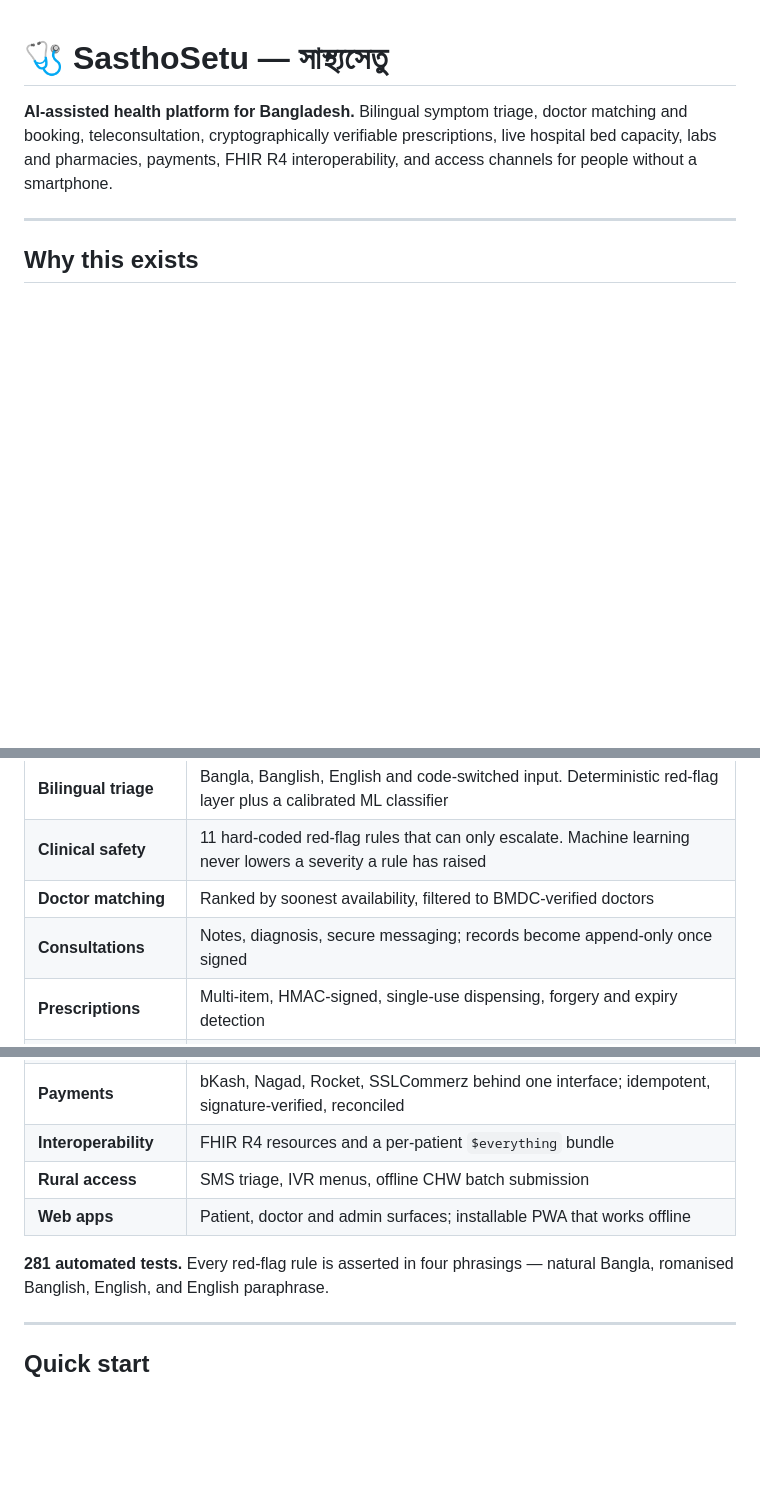
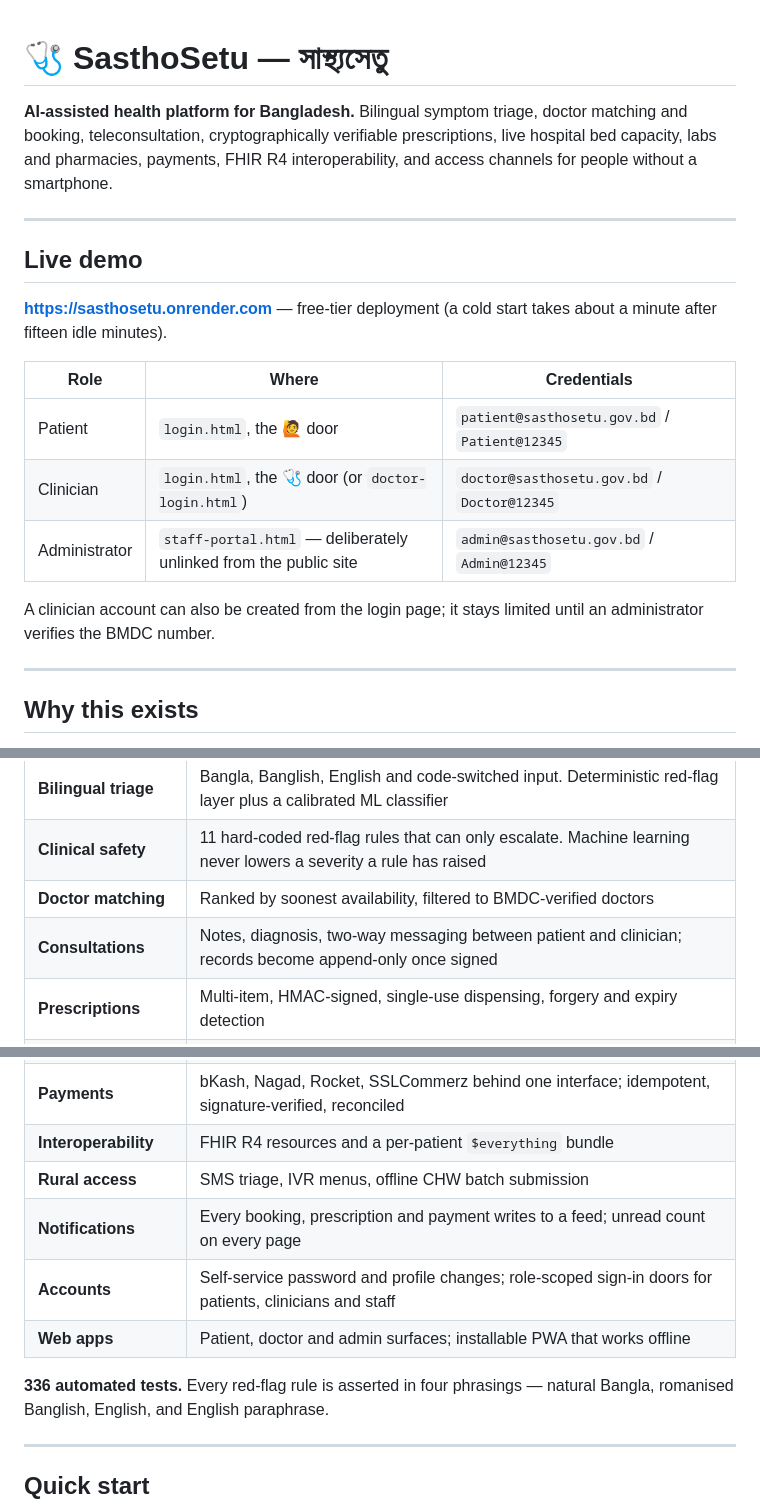
Before and after one commit to meherabmehu/SasthoSetu, a Markdown page: README.md, 3 parts joined by grey strips. Rendered like a GitHub page; blank space fills up the shorter version.

Commit message:
document the live demo and the account features

```diff
--- a/README.md
+++ b/README.md
@@ -4,6 +4,22 @@
 matching and booking, teleconsultation, cryptographically verifiable
 prescriptions, live hospital bed capacity, labs and pharmacies, payments, FHIR
 R4 interoperability, and access channels for people without a smartphone.
+
+---
+
+## Live demo
+
+**https://sasthosetu.onrender.com** — free-tier deployment (a cold start takes
+about a minute after fifteen idle minutes).
+
+| Role | Where | Credentials |
+|---|---|---|
+| Patient | `login.html`, the 🙋 door | `patient@sasthosetu.gov.bd` / `Patient@12345` |
+| Clinician | `login.html`, the 🩺 door (or `doctor-login.html`) | `doctor@sasthosetu.gov.bd` / `Doctor@12345` |
+| Administrator | `staff-portal.html` — deliberately unlinked from the public site | `admin@sasthosetu.gov.bd` / `Admin@12345` |
+
+A clinician account can also be created from the login page; it stays limited
+until an administrator verifies the BMDC number.
 
 ---
 
@@ -27,7 +43,7 @@ users rather than an afterthought.
 | **Bilingual triage** | Bangla, Banglish, English and code-switched input. Deterministic red-flag layer plus a calibrated ML classifier |
 | **Clinical safety** | 11 hard-coded red-flag rules that can only escalate. Machine learning never lowers a severity a rule has raised |
 | **Doctor matching** | Ranked by soonest availability, filtered to BMDC-verified doctors |
-| **Consultations** | Notes, diagnosis, secure messaging; records become append-only once signed |
+| **Consultations** | Notes, diagnosis, two-way messaging between patient and clinician; records become append-only once signed |
 | **Prescriptions** | Multi-item, HMAC-signed, single-use dispensing, forgery and expiry detection |
 | **Drug safety** | 152 Bangladeshi brand aliases over 73 generics, 81 curated interaction pairs, duplicate-therapy detection |
 | **Hospital capacity** | Per-ward bed tracking, append-only history, emergency routing by availability then distance |
@@ -37,9 +53,11 @@ users rather than an afterthought.
 | **Payments** | bKash, Nagad, Rocket, SSLCommerz behind one interface; idempotent, signature-verified, reconciled |
 | **Interoperability** | FHIR R4 resources and a per-patient `$everything` bundle |
 | **Rural access** | SMS triage, IVR menus, offline CHW batch submission |
+| **Notifications** | Every booking, prescription and payment writes to a feed; unread count on every page |
+| **Accounts** | Self-service password and profile changes; role-scoped sign-in doors for patients, clinicians and staff |
 | **Web apps** | Patient, doctor and admin surfaces; installable PWA that works offline |
 
-**281 automated tests.** Every red-flag rule is asserted in four phrasings —
+**336 automated tests.** Every red-flag rule is asserted in four phrasings —
 natural Bangla, romanised Banglish, English, and English paraphrase.
 
 ---
```
Also changed, not shown: other parts of README.md (+1 -1 lines), docs/TESTING-GUIDE.md (+23 -1 lines).
